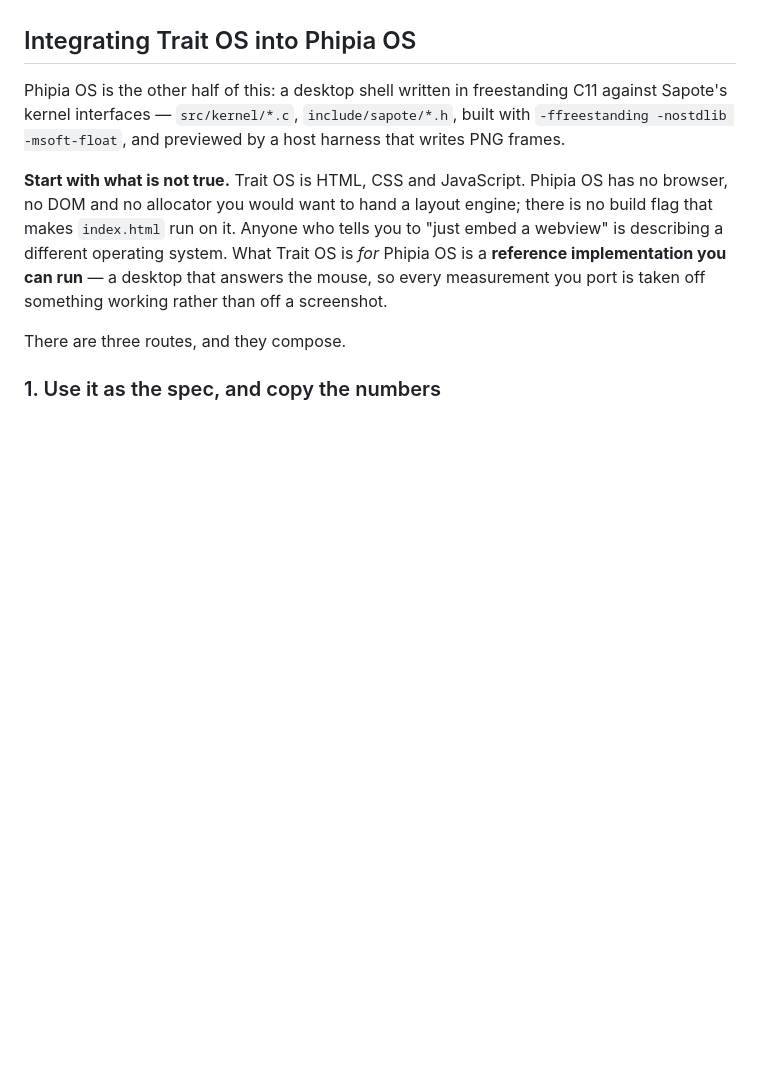
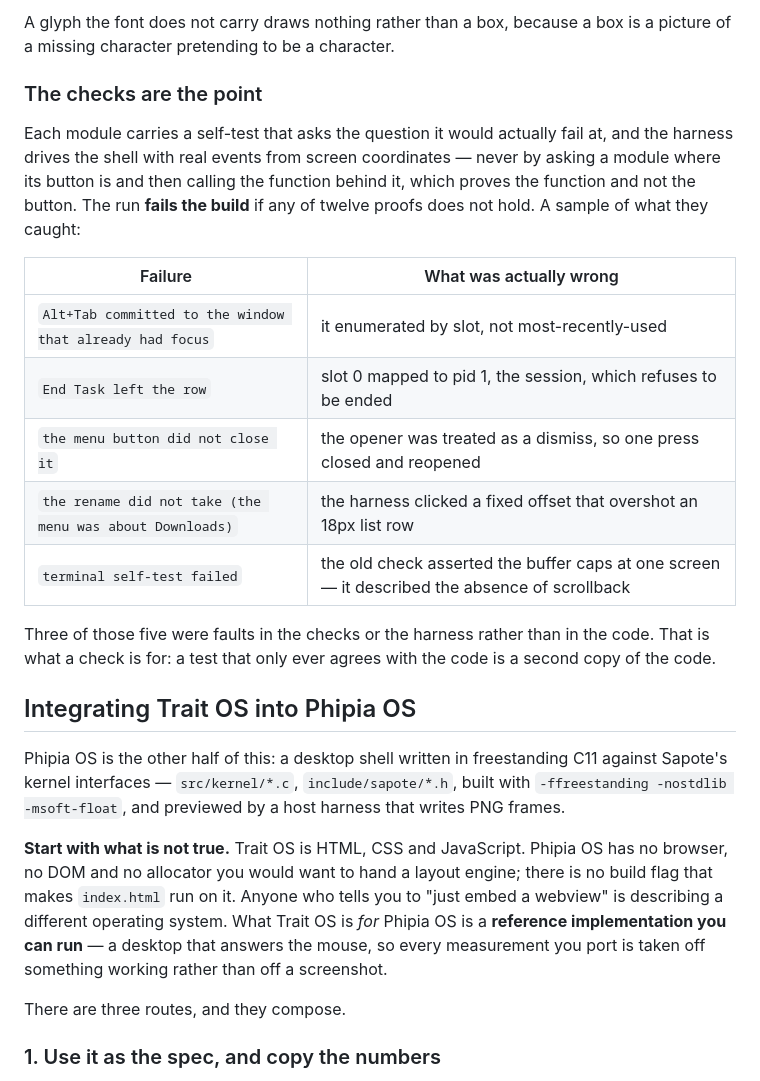
Before and after one commit to saudaljuaid/Trait-UI, a Markdown page: README.md, the part around one of its changes. Rendered like a GitHub page; blank space fills up the shorter version.

```diff
--- a/README.md
+++ b/README.md
@@ -331,3 +394,27 @@ as.
+A glyph the font does not carry draws nothing rather than a box, because a
+box is a picture of a missing character pretending to be a character.
+
+### The checks are the point
+
+Each module carries a self-test that asks the question it would actually
+fail at, and the harness drives the shell with real events from screen
+coordinates — never by asking a module where its button is and then
+calling the function behind it, which proves the function and not the
+button. The run **fails the build** if any of twelve proofs does not hold.
+A sample of what they caught:
+
+| Failure | What was actually wrong |
+| --- | --- |
+| `Alt+Tab committed to the window that already had focus` | it enumerated by slot, not most-recently-used |
+| `End Task left the row` | slot 0 mapped to pid 1, the session, which refuses to be ended |
+| `the menu button did not close it` | the opener was treated as a dismiss, so one press closed and reopened |
+| `the rename did not take (the menu was about Downloads)` | the harness clicked a fixed offset that overshot an 18px list row |
+| `terminal self-test failed` | the old check asserted the buffer caps at one screen — it described the absence of scrollback |
+
+Three of those five were faults in the checks or the harness rather than
+in the code. That is what a check is for: a test that only ever agrees
+with the code is a second copy of the code.
+
 ## Integrating Trait OS into Phipia OS
 
 Phipia OS is the other half of this: a desktop shell written in freestanding
```
Also changed, not shown: other parts of README.md (+63 -0 lines).
